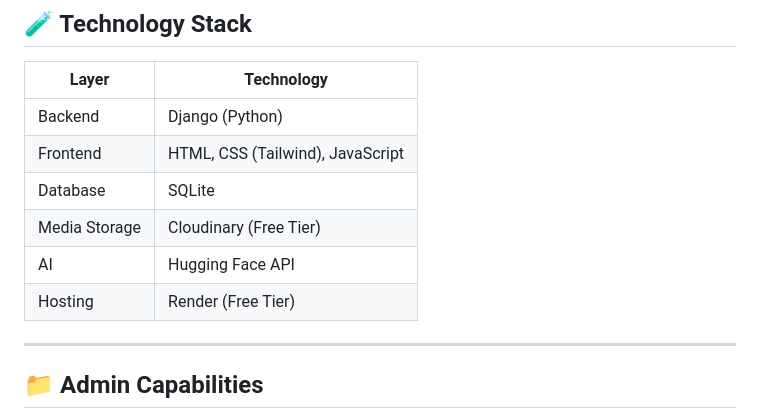
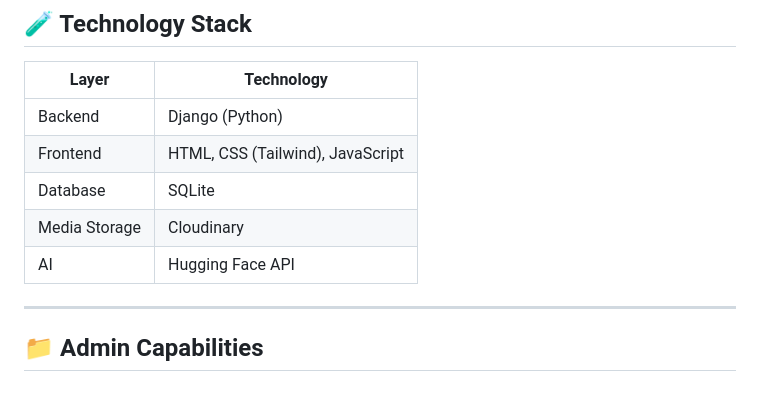
Before and after one commit to Sonya2211/CalmiVerse, a Markdown page: readme.md, the part around the change. GitHub-like rendering; blank space fills up the shorter version.

```diff
--- a/readme.md
+++ b/readme.md
@@ -82,9 +82,8 @@ This project was built as a **research-driven mental health platform** focusing
 | Backend       | Django (Python)                  |
 | Frontend      | HTML, CSS (Tailwind), JavaScript |
 | Database      | SQLite                           |
-| Media Storage | Cloudinary (Free Tier)           |
+| Media Storage | Cloudinary                       |
 | AI            | Hugging Face API                 |
-| Hosting       | Render (Free Tier)               |
 
 ---
 
```
